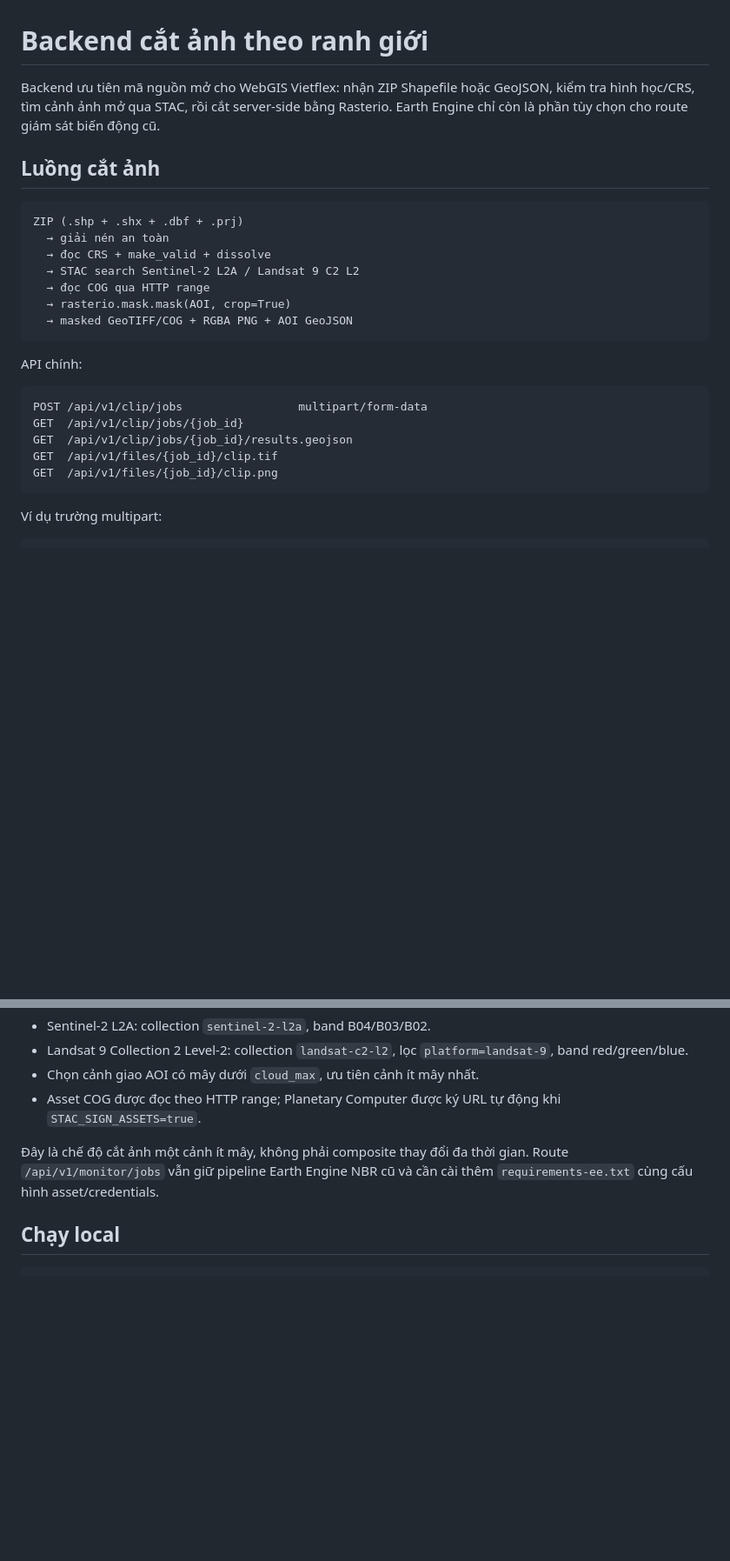
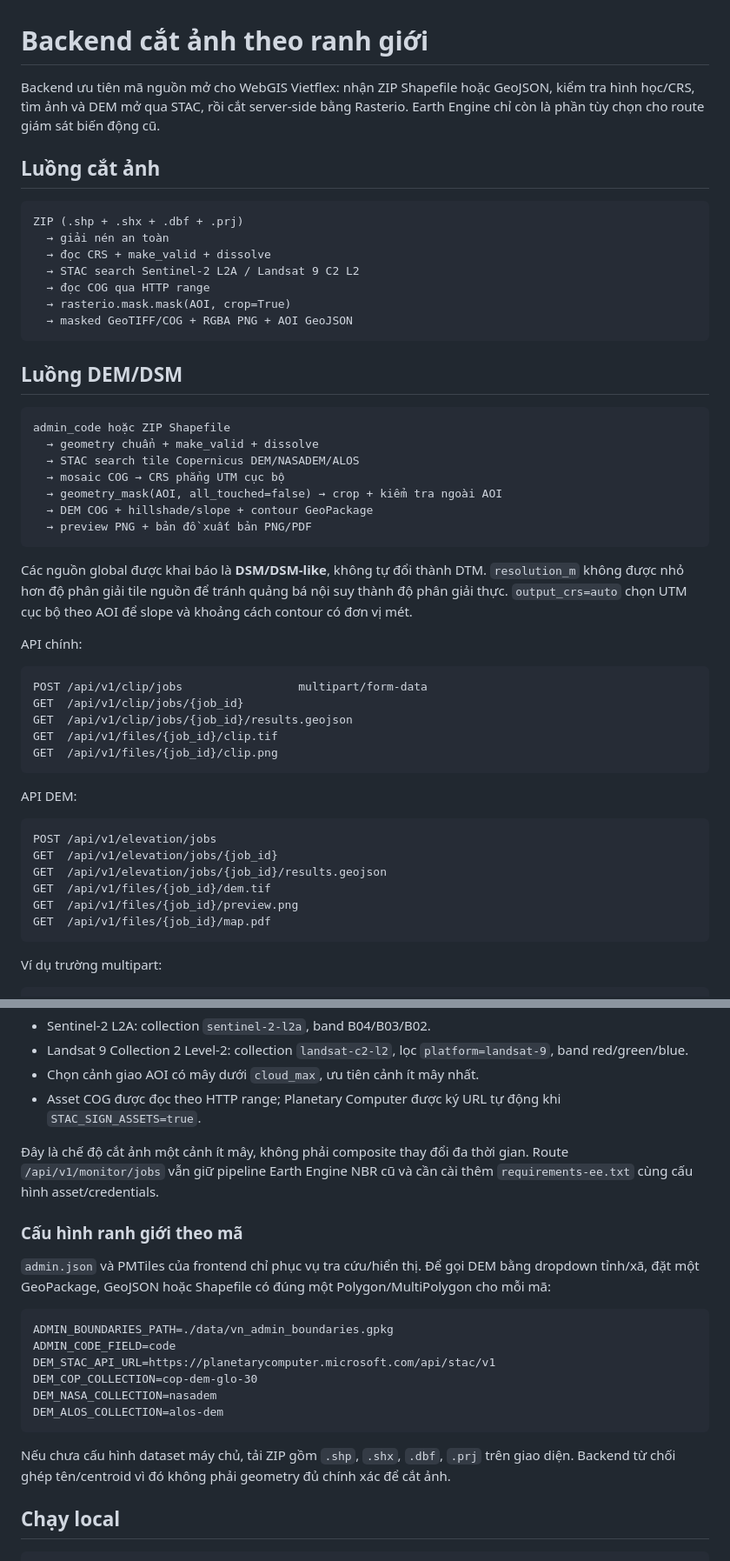
Before and after one commit to Vietflexmap/giamsat, a Markdown page: backend/README.md, 2 parts joined by grey strips. Shown at 87% size. GitHub-like rendering; blank space fills up the shorter version.

Commit message:
Ghi chú pipeline DEM DSM và cấu hình

````diff
--- a/backend/README.md
+++ b/backend/README.md
@@ -1,7 +1,7 @@
 # Backend cắt ảnh theo ranh giới
 
 Backend ưu tiên mã nguồn mở cho WebGIS Vietflex: nhận ZIP Shapefile hoặc
-GeoJSON, kiểm tra hình học/CRS, tìm cảnh ảnh mở qua STAC, rồi cắt server-side
+GeoJSON, kiểm tra hình học/CRS, tìm ảnh và DEM mở qua STAC, rồi cắt server-side
 bằng Rasterio. Earth Engine chỉ còn là phần tùy chọn cho route giám sát biến
 động cũ.
 
@@ -17,6 +17,23 @@ ZIP (.shp + .shx + .dbf + .prj)
   → masked GeoTIFF/COG + RGBA PNG + AOI GeoJSON
 ```
 
+## Luồng DEM/DSM
+
+```text
+admin_code hoặc ZIP Shapefile
+  → geometry chuẩn + make_valid + dissolve
+  → STAC search tile Copernicus DEM/NASADEM/ALOS
+  → mosaic COG → CRS phẳng UTM cục bộ
+  → geometry_mask(AOI, all_touched=false) → crop + kiểm tra ngoài AOI
+  → DEM COG + hillshade/slope + contour GeoPackage
+  → preview PNG + bản đồ xuất bản PNG/PDF
+```
+
+Các nguồn global được khai báo là **DSM/DSM-like**, không tự đổi thành DTM.
+`resolution_m` không được nhỏ hơn độ phân giải tile nguồn để tránh quảng bá
+nội suy thành độ phân giải thực. `output_crs=auto` chọn UTM cục bộ theo AOI
+để slope và khoảng cách contour có đơn vị mét.
+
 API chính:
 
 ```text
@@ -25,6 +42,17 @@ GET  /api/v1/clip/jobs/{job_id}
 GET  /api/v1/clip/jobs/{job_id}/results.geojson
 GET  /api/v1/files/{job_id}/clip.tif
 GET  /api/v1/files/{job_id}/clip.png
+```
+
+API DEM:
+
+```text
+POST /api/v1/elevation/jobs
+GET  /api/v1/elevation/jobs/{job_id}
+GET  /api/v1/elevation/jobs/{job_id}/results.geojson
+GET  /api/v1/files/{job_id}/dem.tif
+GET  /api/v1/files/{job_id}/preview.png
+GET  /api/v1/files/{job_id}/map.pdf
 ```
 
 Ví dụ trường multipart:
@@ -72,6 +100,25 @@ Mặc định dùng Microsoft Planetary Computer STAC:
 gian. Route `/api/v1/monitor/jobs` vẫn giữ pipeline Earth Engine NBR cũ và
 cần cài thêm `requirements-ee.txt` cùng cấu hình asset/credentials.
 
+### Cấu hình ranh giới theo mã
+
+`admin.json` và PMTiles của frontend chỉ phục vụ tra cứu/hiển thị. Để gọi
+DEM bằng dropdown tỉnh/xã, đặt một GeoPackage, GeoJSON hoặc Shapefile có đúng
+một Polygon/MultiPolygon cho mỗi mã:
+
+```text
+ADMIN_BOUNDARIES_PATH=./data/vn_admin_boundaries.gpkg
+ADMIN_CODE_FIELD=code
+DEM_STAC_API_URL=https://planetarycomputer.microsoft.com/api/stac/v1
+DEM_COP_COLLECTION=cop-dem-glo-30
+DEM_NASA_COLLECTION=nasadem
+DEM_ALOS_COLLECTION=alos-dem
+```
+
+Nếu chưa cấu hình dataset máy chủ, tải ZIP gồm `.shp`, `.shx`, `.dbf`, `.prj`
+trên giao diện. Backend từ chối ghép tên/centroid vì đó không phải geometry
+đủ chính xác để cắt ảnh.
+
 ## Chạy local
 
 ```bash
````
Also changed, not shown: other parts of backend/README.md (+10 -1 lines).
